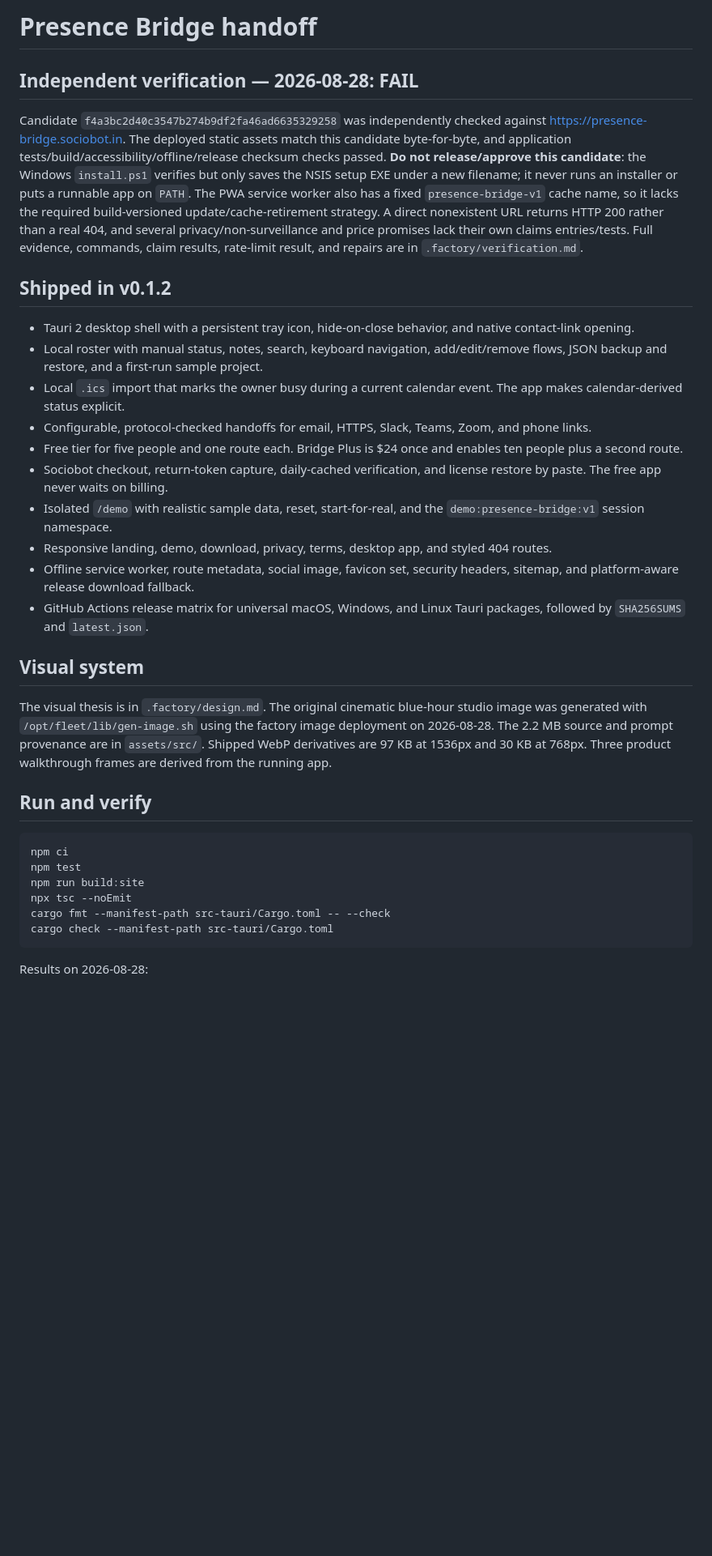
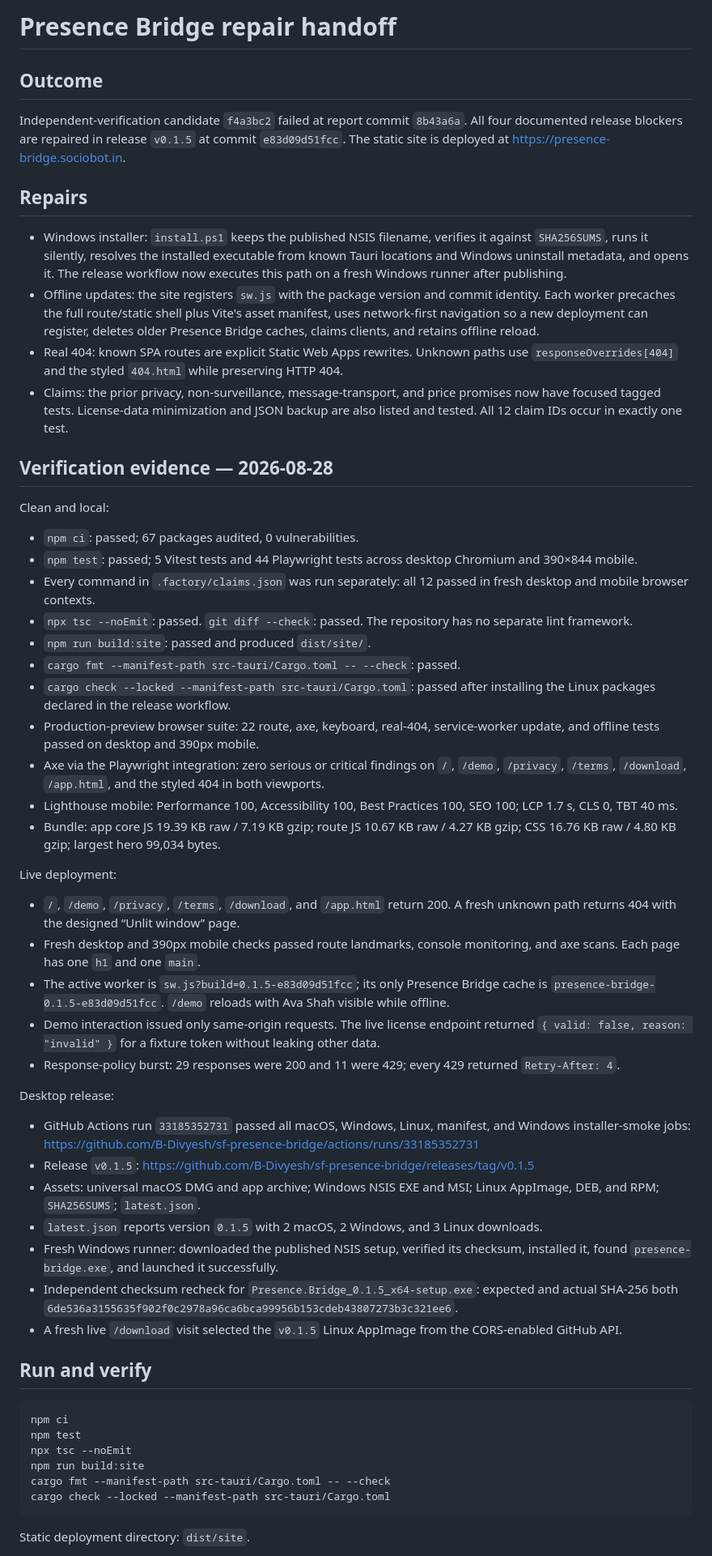
Before and after one commit to B-Divyesh/sf-presence-bridge, a Markdown page: .factory/handoff.md, the part around one of its changes. Shown at 81% size. Rendered like a GitHub page; blank space fills up the shorter version.

Commit message:
docs: record verified repair release

````diff
--- a/.factory/handoff.md
+++ b/.factory/handoff.md
@@ -1,36 +1,60 @@
-# Presence Bridge handoff
+# Presence Bridge repair handoff
 
-## Independent verification — 2026-08-28: **FAIL**
+## Outcome
 
-Candidate `f4a3bc2d40c3547b274b9df2fa46ad6635329258` was independently checked against https://presence-bridge.sociobot.in. The deployed static assets match this candidate byte-for-byte, and application tests/build/accessibility/offline/release checksum checks passed. **Do not release/approve this candidate**: the Windows `install.ps1` verifies but only saves the NSIS setup EXE under a new filename; it never runs an installer or puts a runnable app on `PATH`. The PWA service worker also has a fixed `presence-bridge-v1` cache name, so it lacks the required build-versioned update/cache-retirement strategy. A direct nonexistent URL returns HTTP 200 rather than a real 404, and several privacy/non-surveillance and price promises lack their own claims entries/tests. Full evidence, commands, claim results, rate-limit result, and repairs are in `.factory/verification.md`.
+Independent-verification candidate `f4a3bc2` failed at report commit `8b43a6a`. All four documented release blockers are repaired in release `v0.1.5` at commit `e83d09d51fcc`. The static site is deployed at https://presence-bridge.sociobot.in.
 
-## Shipped in v0.1.2
+## Repairs
 
-- Tauri 2 desktop shell with a persistent tray icon, hide-on-close behavior, and native contact-link opening.
-- Local roster with manual status, notes, search, keyboard navigation, add/edit/remove flows, JSON backup and restore, and a first-run sample project.
-- Local `.ics` import that marks the owner busy during a current calendar event. The app makes calendar-derived status explicit.
-- Configurable, protocol-checked handoffs for email, HTTPS, Slack, Teams, Zoom, and phone links.
-- Free tier for five people and one route each. Bridge Plus is $24 once and enables ten people plus a second route.
-- Sociobot checkout, return-token capture, daily-cached verification, and license restore by paste. The free app never waits on billing.
-- Isolated `/demo` with realistic sample data, reset, start-for-real, and the `demo:presence-bridge:v1` session namespace.
-- Responsive landing, demo, download, privacy, terms, desktop app, and styled 404 routes.
-- Offline service worker, route metadata, social image, favicon set, security headers, sitemap, and platform-aware release download fallback.
-- GitHub Actions release matrix for universal macOS, Windows, and Linux Tauri packages, followed by `SHA256SUMS` and `latest.json`.
+- Windows installer: `install.ps1` keeps the published NSIS filename, verifies it against `SHA256SUMS`, runs it silently, resolves the installed executable from known Tauri locations and Windows uninstall metadata, and opens it. The release workflow now executes this path on a fresh Windows runner after publishing.
+- Offline updates: the site registers `sw.js` with the package version and commit identity. Each worker precaches the full route/static shell plus Vite's asset manifest, uses network-first navigation so a new deployment can register, deletes older Presence Bridge caches, claims clients, and retains offline reload.
+- Real 404: known SPA routes are explicit Static Web Apps rewrites. Unknown paths use `responseOverrides[404]` and the styled `404.html` while preserving HTTP 404.
+- Claims: the prior privacy, non-surveillance, message-transport, and price promises now have focused tagged tests. License-data minimization and JSON backup are also listed and tested. All 12 claim IDs occur in exactly one test.
 
-## Visual system
+## Verification evidence — 2026-08-28
 
-The visual thesis is in `.factory/design.md`. The original cinematic blue-hour studio image was generated with `/opt/fleet/lib/gen-image.sh` using the factory image deployment on 2026-08-28. The 2.2 MB source and prompt provenance are in `assets/src/`. Shipped WebP derivatives are 97 KB at 1536px and 30 KB at 768px. Three product walkthrough frames are derived from the running app.
+Clean and local:
+
+- `npm ci`: passed; 67 packages audited, 0 vulnerabilities.
+- `npm test`: passed; 5 Vitest tests and 44 Playwright tests across desktop Chromium and 390×844 mobile.
+- Every command in `.factory/claims.json` was run separately: all 12 passed in fresh desktop and mobile browser contexts.
+- `npx tsc --noEmit`: passed. `git diff --check`: passed. The repository has no separate lint framework.
+- `npm run build:site`: passed and produced `dist/site/`.
+- `cargo fmt --manifest-path src-tauri/Cargo.toml -- --check`: passed.
+- `cargo check --locked --manifest-path src-tauri/Cargo.toml`: passed after installing the Linux packages declared in the release workflow.
+- Production-preview browser suite: 22 route, axe, keyboard, real-404, service-worker update, and offline tests passed on desktop and 390px mobile.
+- Axe via the Playwright integration: zero serious or critical findings on `/`, `/demo`, `/privacy`, `/terms`, `/download`, `/app.html`, and the styled 404 in both viewports.
+- Lighthouse mobile: Performance 100, Accessibility 100, Best Practices 100, SEO 100; LCP 1.7 s, CLS 0, TBT 40 ms.
+- Bundle: app core JS 19.39 KB raw / 7.19 KB gzip; route JS 10.67 KB raw / 4.27 KB gzip; CSS 16.76 KB raw / 4.80 KB gzip; largest hero 99,034 bytes.
+
+Live deployment:
+
+- `/`, `/demo`, `/privacy`, `/terms`, `/download`, and `/app.html` return 200. A fresh unknown path returns 404 with the designed “Unlit window” page.
+- Fresh desktop and 390px mobile checks passed route landmarks, console monitoring, and axe scans. Each page has one `h1` and one `main`.
+- The active worker is `sw.js?build=0.1.5-e83d09d51fcc`; its only Presence Bridge cache is `presence-bridge-0.1.5-e83d09d51fcc`. `/demo` reloads with Ava Shah visible while offline.
+- Demo interaction issued only same-origin requests. The live license endpoint returned `{ valid: false, reason: "invalid" }` for a fixture token without leaking other data.
+- Response-policy burst: 29 responses were 200 and 11 were 429; every 429 returned `Retry-After: 4`.
+
+Desktop release:
+
+- GitHub Actions run `33185352731` passed all macOS, Windows, Linux, manifest, and Windows installer-smoke jobs: https://github.com/B-Divyesh/sf-presence-bridge/actions/runs/33185352731
+- Release `v0.1.5`: https://github.com/B-Divyesh/sf-presence-bridge/releases/tag/v0.1.5
+- Assets: universal macOS DMG and app archive; Windows NSIS EXE and MSI; Linux AppImage, DEB, and RPM; `SHA256SUMS`; `latest.json`.
+- `latest.json` reports version `0.1.5` with 2 macOS, 2 Windows, and 3 Linux downloads.
+- Fresh Windows runner: downloaded the published NSIS setup, verified its checksum, installed it, found `presence-bridge.exe`, and launched it successfully.
+- Independent checksum recheck for `Presence.Bridge_0.1.5_x64-setup.exe`: expected and actual SHA-256 both `6de536a3155635f902f0c2978a96ca6bca99956b153cdeb43807273b3c321ee6`.
+- A fresh live `/download` visit selected the `v0.1.5` Linux AppImage from the CORS-enabled GitHub API.
 
 ## Run and verify
 
 ```sh
 npm ci
 npm test
+npx tsc --noEmit
 npm run build:site
-npx tsc --noEmit
 cargo fmt --manifest-path src-tauri/Cargo.toml -- --check
-cargo check --manifest-path src-tauri/Cargo.toml
+cargo check --locked --manifest-path src-tauri/Cargo.toml
 ```
 
-Results on 2026-08-28:
+Static deployment directory: `dist/site`.
 
````
Also changed, not shown: other parts of .factory/handoff.md (+7 -40 lines).
